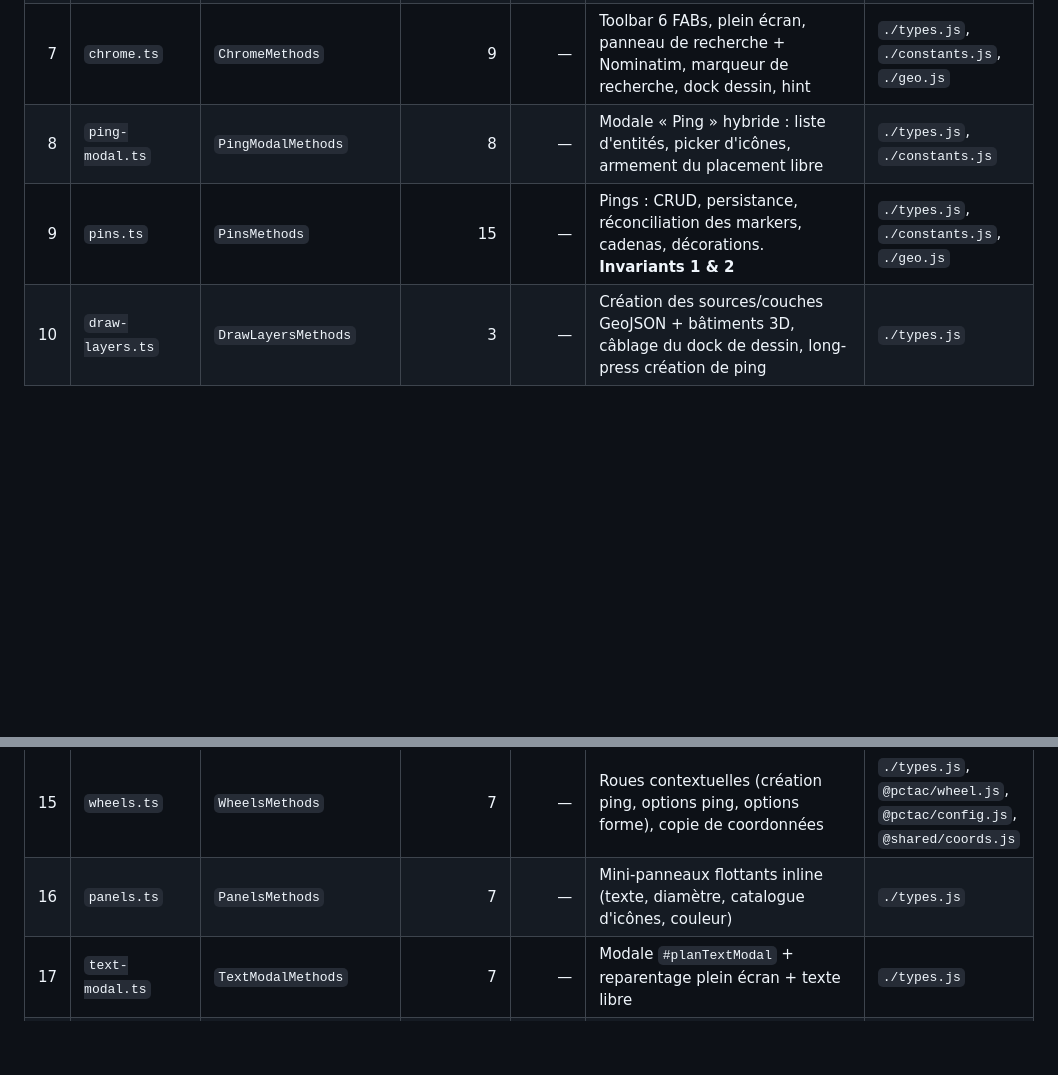
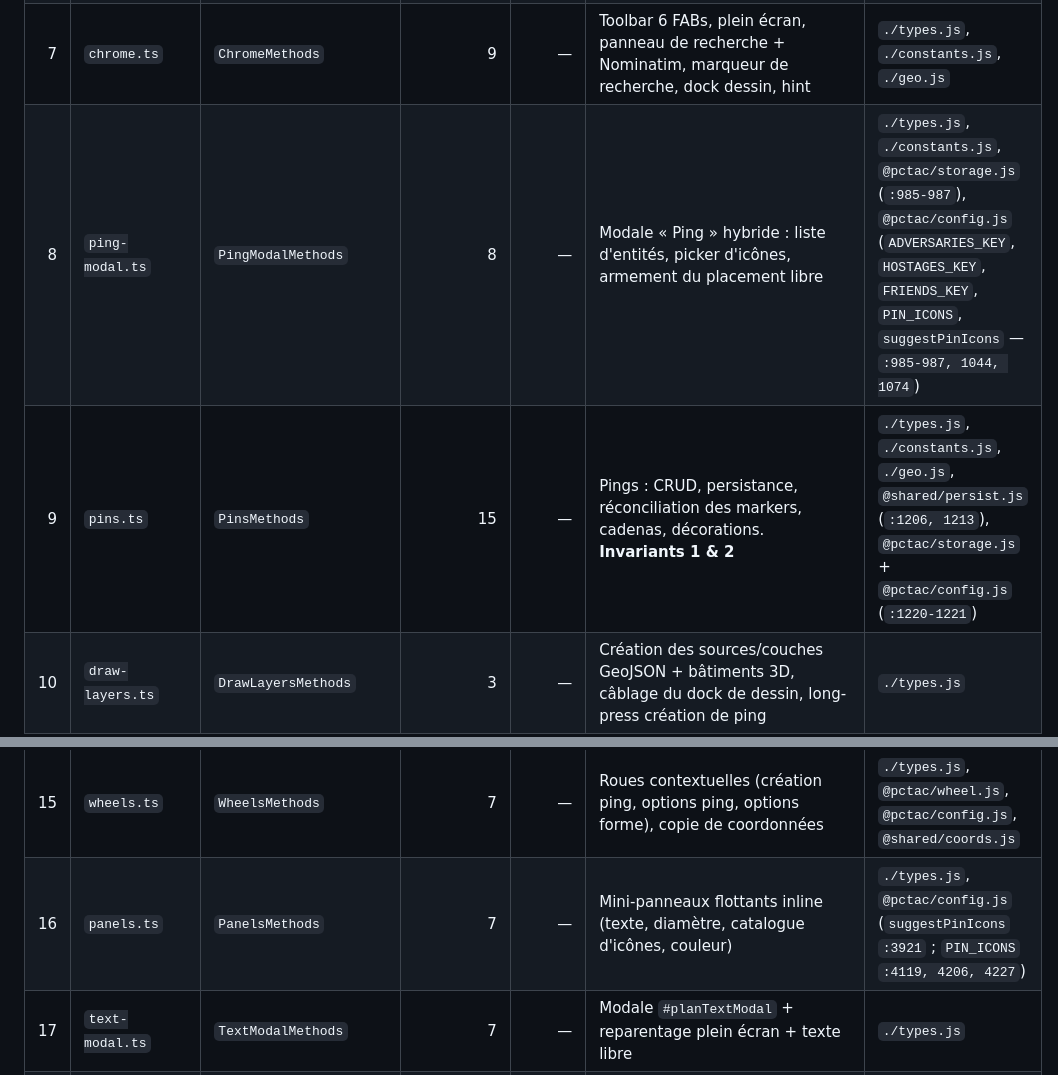
Before and after one commit to Oxsilaris06/TacSuite, a Markdown page: docs/SPEC-PLANMAP-SPLIT.md, 2 parts joined by grey strips. GitHub-like rendering; blank space fills up the shorter version.

Commit message:
P2.A0 — SPEC-PLANMAP-SPLIT : dependances externes reelles de ping-modal, pins et panels
Verification ligne a ligne des imports @pctac/@shared consommes par chaque groupe
de methodes (planMap.js:985-987, 1044, 1074, 1206-1221, 3921, 4119-4227).
Impacte l'ordre des vagues de paquets P2.B.

Co-Authored-By: Claude Fable 5 <noreply@anthropic.com>

```diff
--- a/docs/SPEC-PLANMAP-SPLIT.md
+++ b/docs/SPEC-PLANMAP-SPLIT.md
@@ -142,15 +142,15 @@ Tous sous `src/apps/pctac/planmap/`.
 | 5 | `state.ts` | `createPlanMapState`, `SafeMethods` | 1 | 28 | État initial complet (déclaré + ad hoc) + garde `_safe` | `./types.js` |
 | 6 | `map-core.ts` | `MapCoreMethods` | 15 | — | Cycle de vie carte, vue persistée, 3D/relief, overlay noms de rues, pré-cache France | `./types.js`, `./constants.js`, `./tiles.js` |
 | 7 | `chrome.ts` | `ChromeMethods` | 9 | — | Toolbar 6 FABs, plein écran, panneau de recherche + Nominatim, marqueur de recherche, dock dessin, hint | `./types.js`, `./constants.js`, `./geo.js` |
-| 8 | `ping-modal.ts` | `PingModalMethods` | 8 | — | Modale « Ping » hybride : liste d'entités, picker d'icônes, armement du placement libre | `./types.js`, `./constants.js` |
-| 9 | `pins.ts` | `PinsMethods` | 15 | — | Pings : CRUD, persistance, réconciliation des markers, cadenas, décorations. **Invariants 1 & 2** | `./types.js`, `./constants.js`, `./geo.js` |
+| 8 | `ping-modal.ts` | `PingModalMethods` | 8 | — | Modale « Ping » hybride : liste d'entités, picker d'icônes, armement du placement libre | `./types.js`, `./constants.js`, `@pctac/storage.js` (`:985-987`), `@pctac/config.js` (`ADVERSARIES_KEY`, `HOSTAGES_KEY`, `FRIENDS_KEY`, `PIN_ICONS`, `suggestPinIcons` — `:985-987, 1044, 1074`) |
+| 9 | `pins.ts` | `PinsMethods` | 15 | — | Pings : CRUD, persistance, réconciliation des markers, cadenas, décorations. **Invariants 1 & 2** | `./types.js`, `./constants.js`, `./geo.js`, `@shared/persist.js` (`:1206, 1213`), `@pctac/storage.js` + `@pctac/config.js` (`:1220-1221`) |
 | 10 | `draw-layers.ts` | `DrawLayersMethods` | 3 | — | Création des sources/couches GeoJSON + bâtiments 3D, câblage du dock de dessin, long-press création de ping | `./types.js` |
 | 11 | `draw-tools.ts` | `DrawToolsMethods` | 16 | — | Outils de tracé (trait/rect/cercle/texte), undo/redo, preview, persistance des formes | `./types.js`, `./constants.js`, `./geo.js` |
 | 12 | `measure.ts` | `MeasureMethods` | 15 | — | Mesure distance/azimut (machine d'états), anneaux d'engagement, étiquettes persistées | `./types.js`, `./geo.js` |
 | 13 | `shapes-render.ts` | `ShapesRenderMethods` | 12 | — | Rendu des formes/textes/diamètres/cadenas + verrous global & par-forme | `./types.js`, `./geo.js` |
 | 14 | `shapes-gestures.ts` | `ShapesGesturesMethods` | 15 | — | Gestes sur formes : tap/drag/pinch, sélection, poignées | `./types.js`, `./geo.js` |
 | 15 | `wheels.ts` | `WheelsMethods` | 7 | — | Roues contextuelles (création ping, options ping, options forme), copie de coordonnées | `./types.js`, `@pctac/wheel.js`, `@pctac/config.js`, `@shared/coords.js` |
-| 16 | `panels.ts` | `PanelsMethods` | 7 | — | Mini-panneaux flottants inline (texte, diamètre, catalogue d'icônes, couleur) | `./types.js` |
+| 16 | `panels.ts` | `PanelsMethods` | 7 | — | Mini-panneaux flottants inline (texte, diamètre, catalogue d'icônes, couleur) | `./types.js`, `@pctac/config.js` (`suggestPinIcons` `:3921` ; `PIN_ICONS` `:4119, 4206, 4227`) |
 | 17 | `text-modal.ts` | `TextModalMethods` | 7 | — | Modale `#planTextModal` + reparentage plein écran + texte libre | `./types.js` |
 | 18 | `capture.ts` | `CaptureMethods` | 2 | — | **Chaîne `captureToDataUrl` — PORT QUASI VERBATIM** + téléchargement PNG | `./types.js` |
 | 19 | `aoi.ts` | `AoiMethods` | 5 | 2 | Zone d'opération hors-ligne : cadrage, estimation, quota, téléchargement, barre de progression | `./types.js`, `./constants.js`, `./tiles.js`, `./geo.js` |
```
